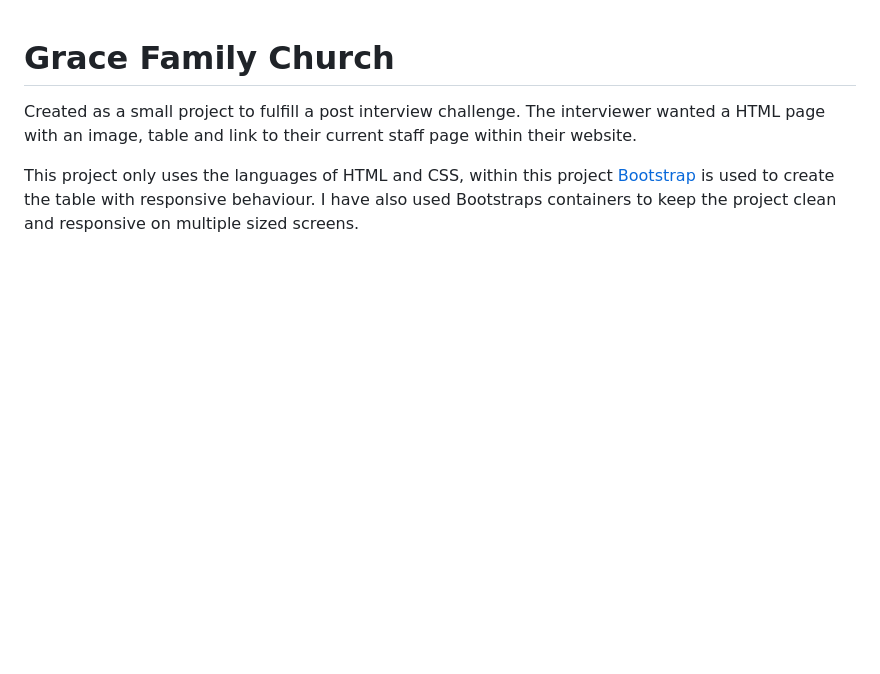
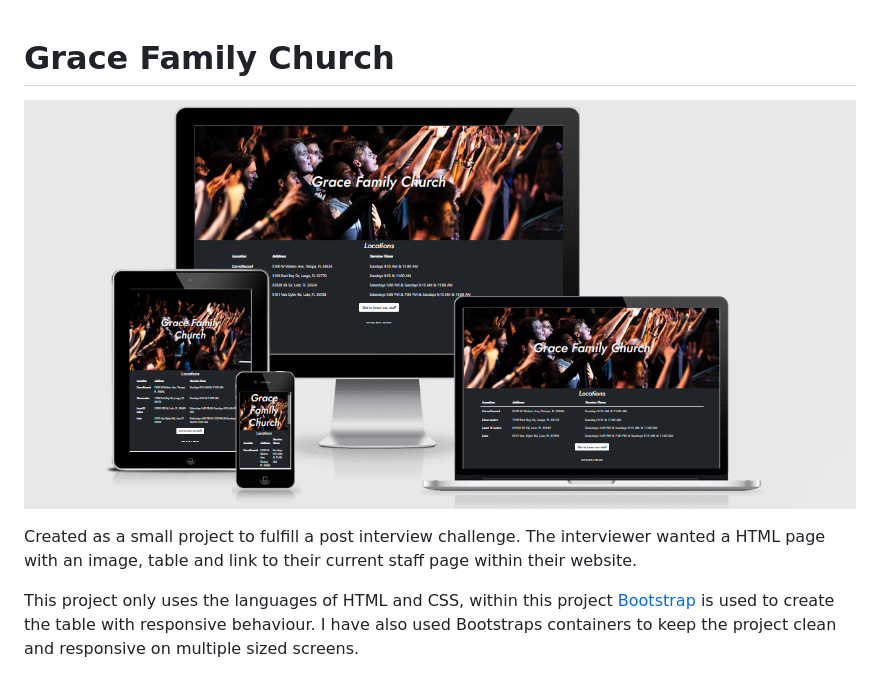
Before and after one commit to Dgoodwin92/gracefamily, a Markdown page: README.md, the part around the change. GitHub-like rendering; pictures changed too: assets/images/gfc-responsive.png (added); blank space fills up the shorter version.

Commit message:
Image of responsive site added into README.md

```diff
--- a/README.md
+++ b/README.md
@@ -1,4 +1,6 @@
 # Grace Family Church
+
+![Grace Family Church](./assets/images/gfc-responsive.png)
 
 Created as a small project to fulfill a post interview challenge. The interviewer wanted a HTML page with an image, table and link to their current staff page within their website.
 
```
